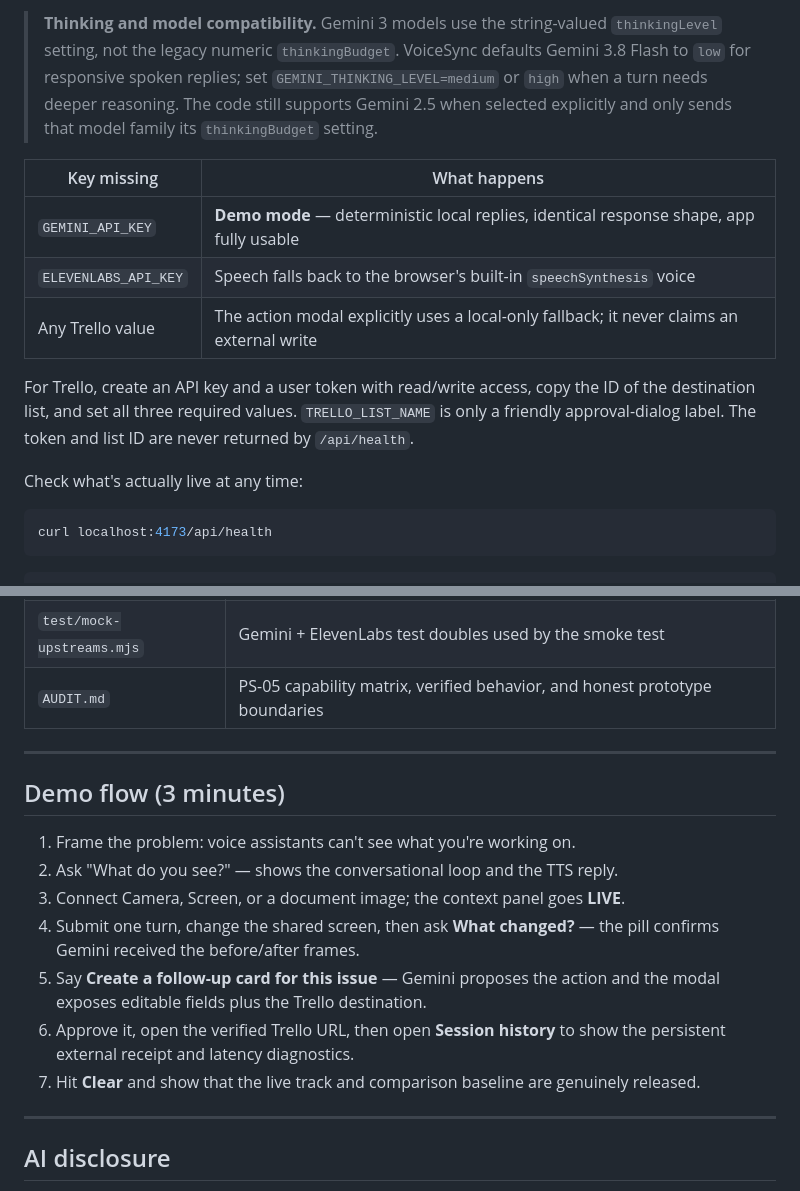
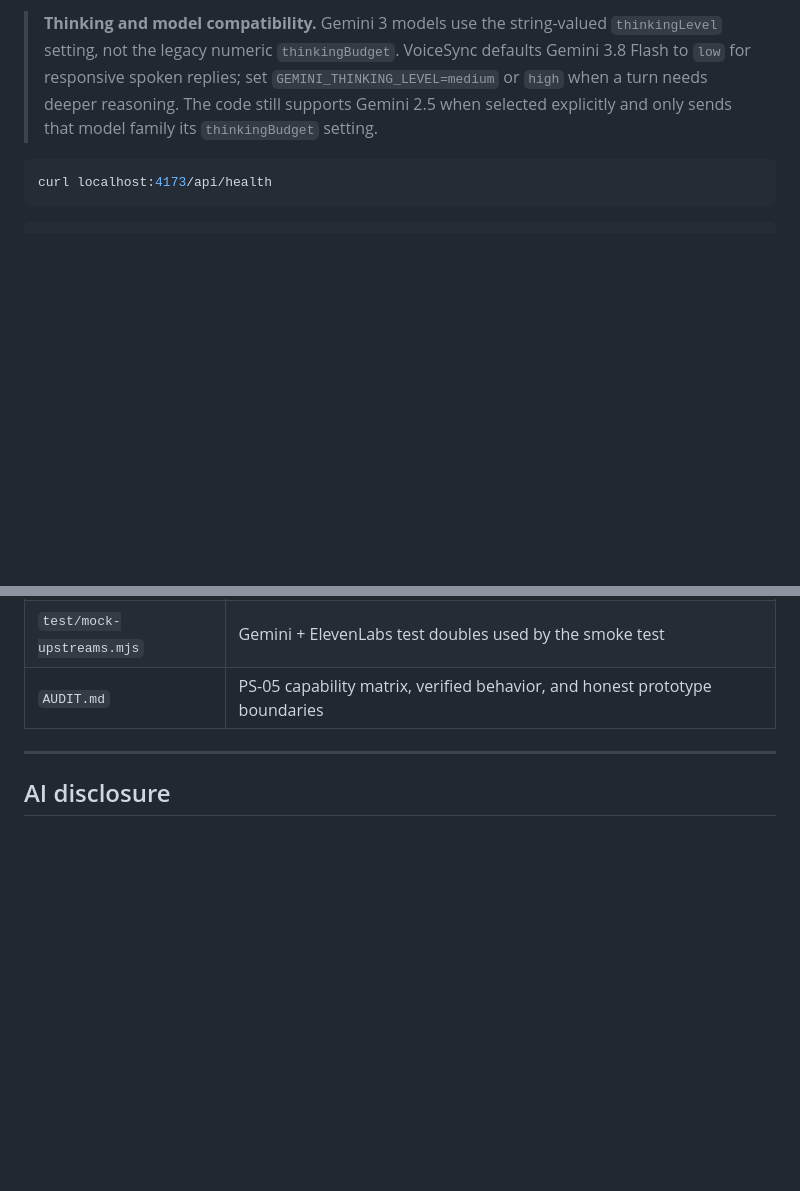
Before and after one commit to kamal05gits/voice_sync_agent, a Markdown page: README.md, 2 parts joined by grey strips. GitHub-like rendering; blank space fills up the shorter version.

````diff
--- a/README.md
+++ b/README.md
@@ -88,15 +88,6 @@ TRELLO_LIST_NAME=VoiceSync Follow-ups
 > The code still supports Gemini 2.5 when selected explicitly and only sends
 > that model family its `thinkingBudget` setting.
 
-| Key missing | What happens |
-|---|---|
-| `GEMINI_API_KEY` | **Demo mode** — deterministic local replies, identical response shape, app fully usable |
-| `ELEVENLABS_API_KEY` | Speech falls back to the browser's built-in `speechSynthesis` voice |
-| Any Trello value | The action modal explicitly uses a local-only fallback; it never claims an external write |
-
-For Trello, create an API key and a user token with read/write access, copy the ID of the destination list, and set all three required values. `TRELLO_LIST_NAME` is only a friendly approval-dialog label. The token and list ID are never returned by `/api/health`.
-
-Check what's actually live at any time:
 
 ```bash
 curl localhost:4173/api/health
@@ -162,18 +153,6 @@ Add the Gemini, ElevenLabs, and optional Trello values from `.env.example` as En
 
 ---
 
-## Demo flow (3 minutes)
-
-1. Frame the problem: voice assistants can't see what you're working on.
-2. Ask "What do you see?" — shows the conversational loop and the TTS reply.
-3. Connect Camera, Screen, or a document image; the context panel goes **LIVE**.
-4. Submit one turn, change the shared screen, then ask **What changed?** — the pill confirms Gemini received the before/after frames.
-5. Say **Create a follow-up card for this issue** — Gemini proposes the action and the modal exposes editable fields plus the Trello destination.
-6. Approve it, open the verified Trello URL, then open **Session history** to show the persistent external receipt and latency diagnostics.
-7. Hit **Clear** and show that the live track and comparison baseline are genuinely released.
-
----
-
 ## AI disclosure
 
 UI and prototype implementation were built with AI-assisted development.
````
